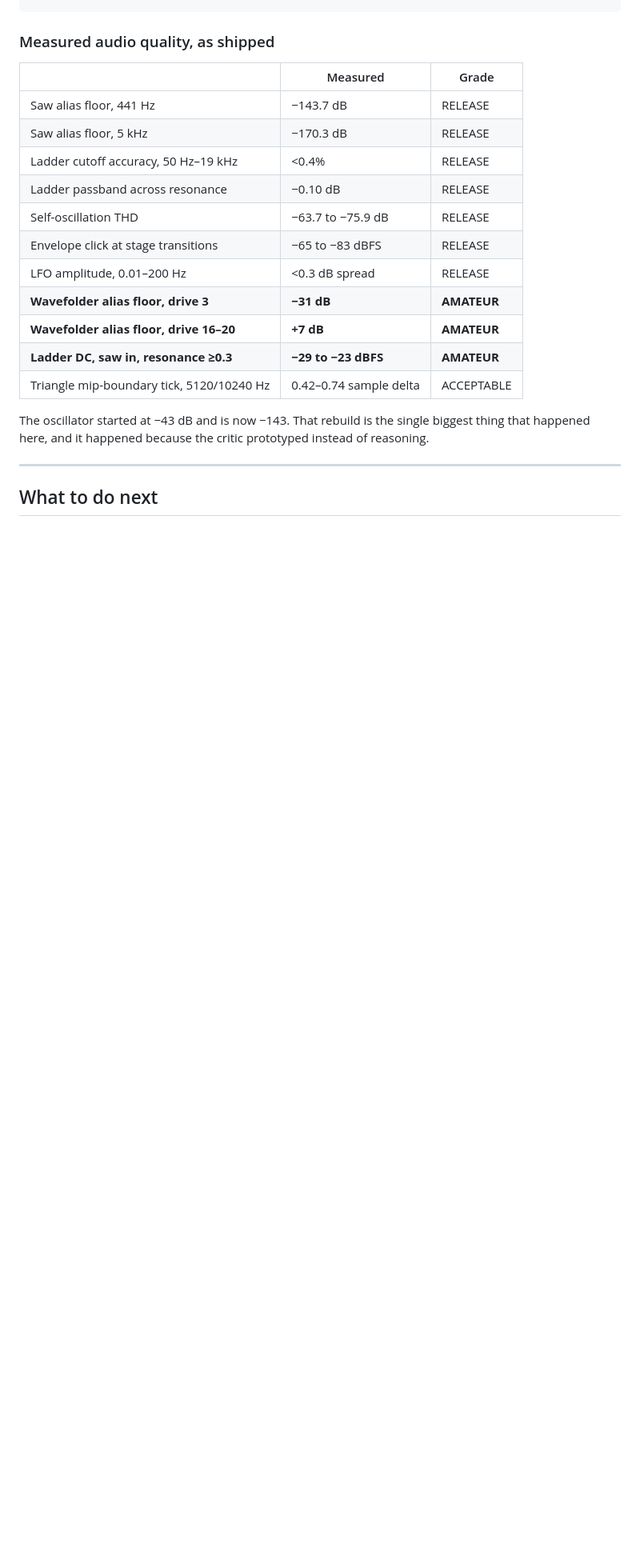
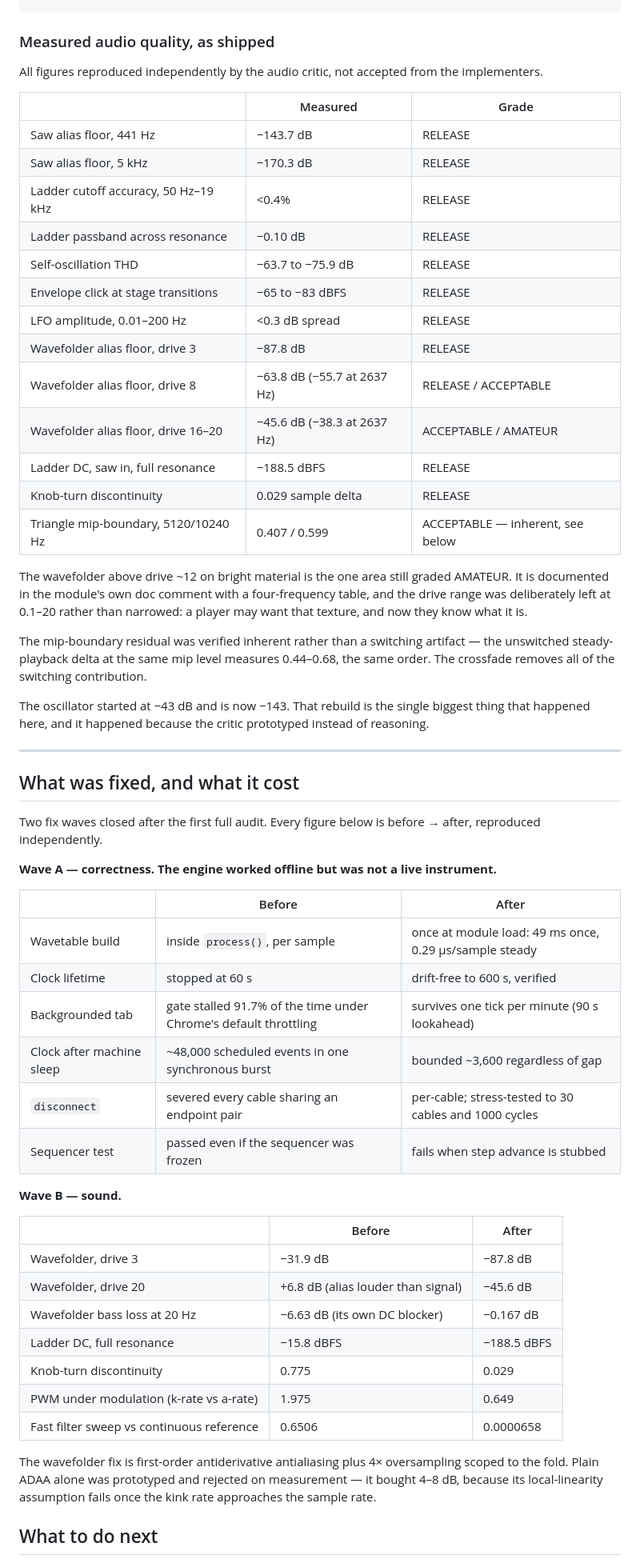
Before and after one commit to WyrmSpear/SinsThesis, a Markdown page: docs/CONTINUATION.md, the part around one of its changes. Shown at 80% size. GitHub-like rendering; blank space fills up the shorter version.

```diff
--- a/docs/CONTINUATION.md
+++ b/docs/CONTINUATION.md
@@ -49,6 +50,9 @@ docs/audio/oscillator-architecture-study.md  four oscillator architectures, meas
 
 ### Measured audio quality, as shipped
 
+All figures reproduced independently by the audio critic, not accepted from the
+implementers.
+
 | | Measured | Grade |
 |---|---|---|
 | Saw alias floor, 441 Hz | −143.7 dB | RELEASE |
@@ -58,10 +62,22 @@ docs/audio/oscillator-architecture-study.md  four oscillator architectures, meas
 | Self-oscillation THD | −63.7 to −75.9 dB | RELEASE |
 | Envelope click at stage transitions | −65 to −83 dBFS | RELEASE |
 | LFO amplitude, 0.01–200 Hz | <0.3 dB spread | RELEASE |
-| **Wavefolder alias floor, drive 3** | **−31 dB** | **AMATEUR** |
-| **Wavefolder alias floor, drive 16–20** | **+7 dB** | **AMATEUR** |
-| **Ladder DC, saw in, resonance ≥0.3** | **−29 to −23 dBFS** | **AMATEUR** |
-| Triangle mip-boundary tick, 5120/10240 Hz | 0.42–0.74 sample delta | ACCEPTABLE |
+| Wavefolder alias floor, drive 3 | −87.8 dB | RELEASE |
+| Wavefolder alias floor, drive 8 | −63.8 dB (−55.7 at 2637 Hz) | RELEASE / ACCEPTABLE |
+| Wavefolder alias floor, drive 16–20 | −45.6 dB (−38.3 at 2637 Hz) | ACCEPTABLE / AMATEUR |
+| Ladder DC, saw in, full resonance | −188.5 dBFS | RELEASE |
+| Knob-turn discontinuity | 0.029 sample delta | RELEASE |
+| Triangle mip-boundary, 5120/10240 Hz | 0.407 / 0.599 | ACCEPTABLE — inherent, see below |
+
+The wavefolder above drive ~12 on bright material is the one area still graded
+AMATEUR. It is documented in the module's own doc comment with a four-frequency
+table, and the drive range was deliberately left at 0.1–20 rather than narrowed:
+a player may want that texture, and now they know what it is.
+
+The mip-boundary residual was verified inherent rather than a switching
+artifact — the unswitched steady-playback delta at the same mip level measures
+0.44–0.68, the same order. The crossfade removes all of the switching
+contribution.
 
 The oscillator started at −43 dB and is now −143. That rebuild is the single
 biggest thing that happened here, and it happened because the critic prototyped
@@ -69,5 +85,38 @@ instead of reasoning.
 
 ---
 
+## What was fixed, and what it cost
+
+Two fix waves closed after the first full audit. Every figure below is
+before → after, reproduced independently.
+
+**Wave A — correctness. The engine worked offline but was not a live instrument.**
+
+| | Before | After |
+|---|---|---|
+| Wavetable build | inside `process()`, per sample | once at module load: 49 ms once, 0.29 µs/sample steady |
+| Clock lifetime | stopped at 60 s | drift-free to 600 s, verified |
+| Backgrounded tab | gate stalled 91.7% of the time under Chrome's default throttling | survives one tick per minute (90 s lookahead) |
+| Clock after machine sleep | ~48,000 scheduled events in one synchronous burst | bounded ~3,600 regardless of gap |
+| `disconnect` | severed every cable sharing an endpoint pair | per-cable; stress-tested to 30 cables and 1000 cycles |
+| Sequencer test | passed even if the sequencer was frozen | fails when step advance is stubbed |
+
+**Wave B — sound.**
+
+| | Before | After |
+|---|---|---|
+| Wavefolder, drive 3 | −31.9 dB | −87.8 dB |
+| Wavefolder, drive 20 | +6.8 dB (alias louder than signal) | −45.6 dB |
+| Wavefolder bass loss at 20 Hz | −6.63 dB (its own DC blocker) | −0.167 dB |
+| Ladder DC, full resonance | −15.8 dBFS | −188.5 dBFS |
+| Knob-turn discontinuity | 0.775 | 0.029 |
+| PWM under modulation (k-rate vs a-rate) | 1.975 | 0.649 |
+| Fast filter sweep vs continuous reference | 0.6506 | 0.0000658 |
+
+The wavefolder fix is first-order antiderivative antialiasing plus 4×
+oversampling scoped to the fold. Plain ADAA alone was prototyped and rejected on
+measurement — it bought 4–8 dB, because its local-linearity assumption fails
+once the kink rate approaches the sample rate.
+
 ## What to do next
 
```
Also changed, not shown: other parts of docs/CONTINUATION.md (+21 -79 lines).
